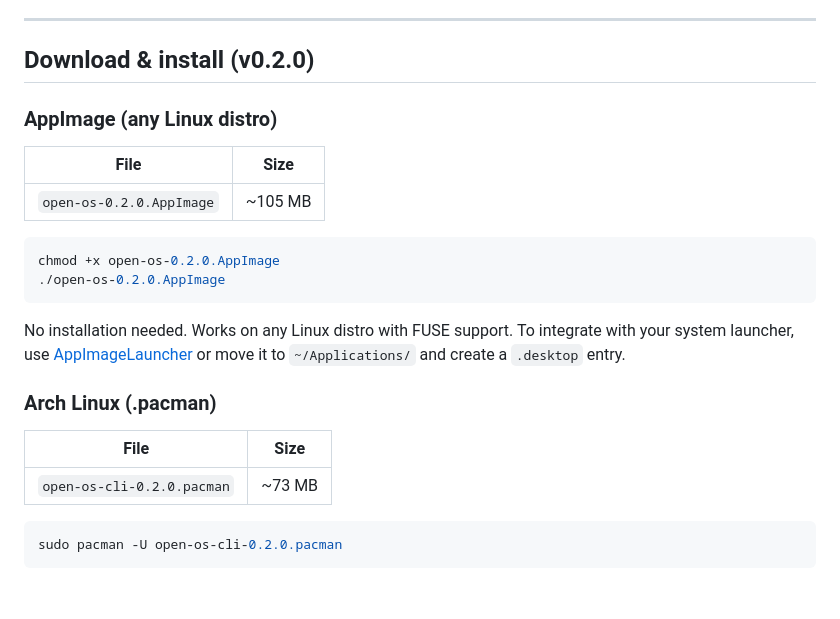
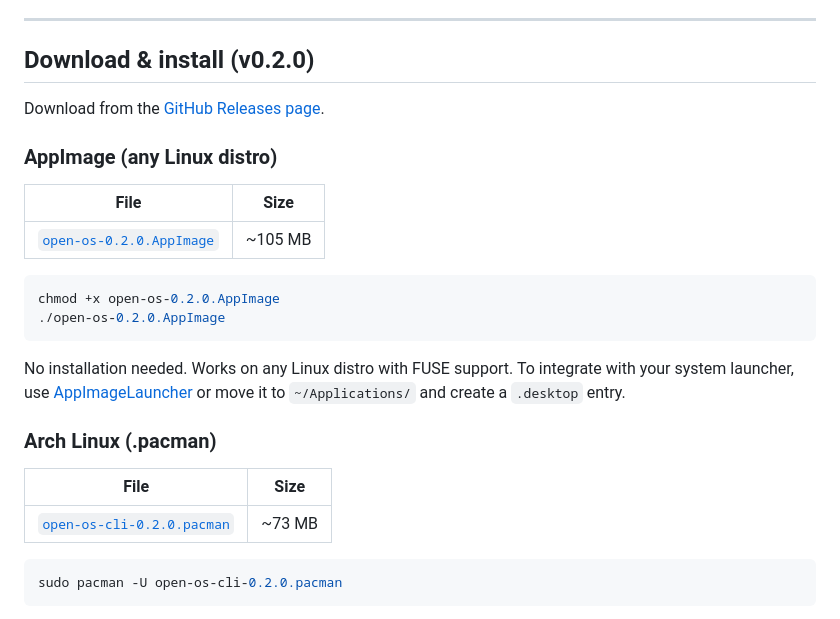
Before and after one commit to luishg/open-os-cli, a Markdown page: README.md, the part around the change. GitHub-like rendering; blank space fills up the shorter version.

Commit message:
Link release binaries in README
Direct download links to v0.2.0 AppImage and pacman
from the GitHub Releases page.

Co-Authored-By: Claude Opus 4.6 <noreply@anthropic.com>

````diff
--- a/README.md
+++ b/README.md
@@ -21,11 +21,13 @@ Part of **Open-OS** (https://open-os.com/): open, smart tools that make technolo
 
 ## Download & install (v0.2.0)
 
+Download from the [GitHub Releases page](https://github.com/luishg/open-os-cli/releases/tag/v0.2.0).
+
 ### AppImage (any Linux distro)
 
 | File | Size |
 |---|---|
-| `open-os-0.2.0.AppImage` | ~105 MB |
+| [`open-os-0.2.0.AppImage`](https://github.com/luishg/open-os-cli/releases/download/v0.2.0/open-os-0.2.0.AppImage) | ~105 MB |
 
 ```bash
 chmod +x open-os-0.2.0.AppImage
@@ -38,7 +40,7 @@ No installation needed. Works on any Linux distro with FUSE support. To integrat
 
 | File | Size |
 |---|---|
-| `open-os-cli-0.2.0.pacman` | ~73 MB |
+| [`open-os-cli-0.2.0.pacman`](https://github.com/luishg/open-os-cli/releases/download/v0.2.0/open-os-cli-0.2.0.pacman) | ~73 MB |
 
 ```bash
 sudo pacman -U open-os-cli-0.2.0.pacman
````
